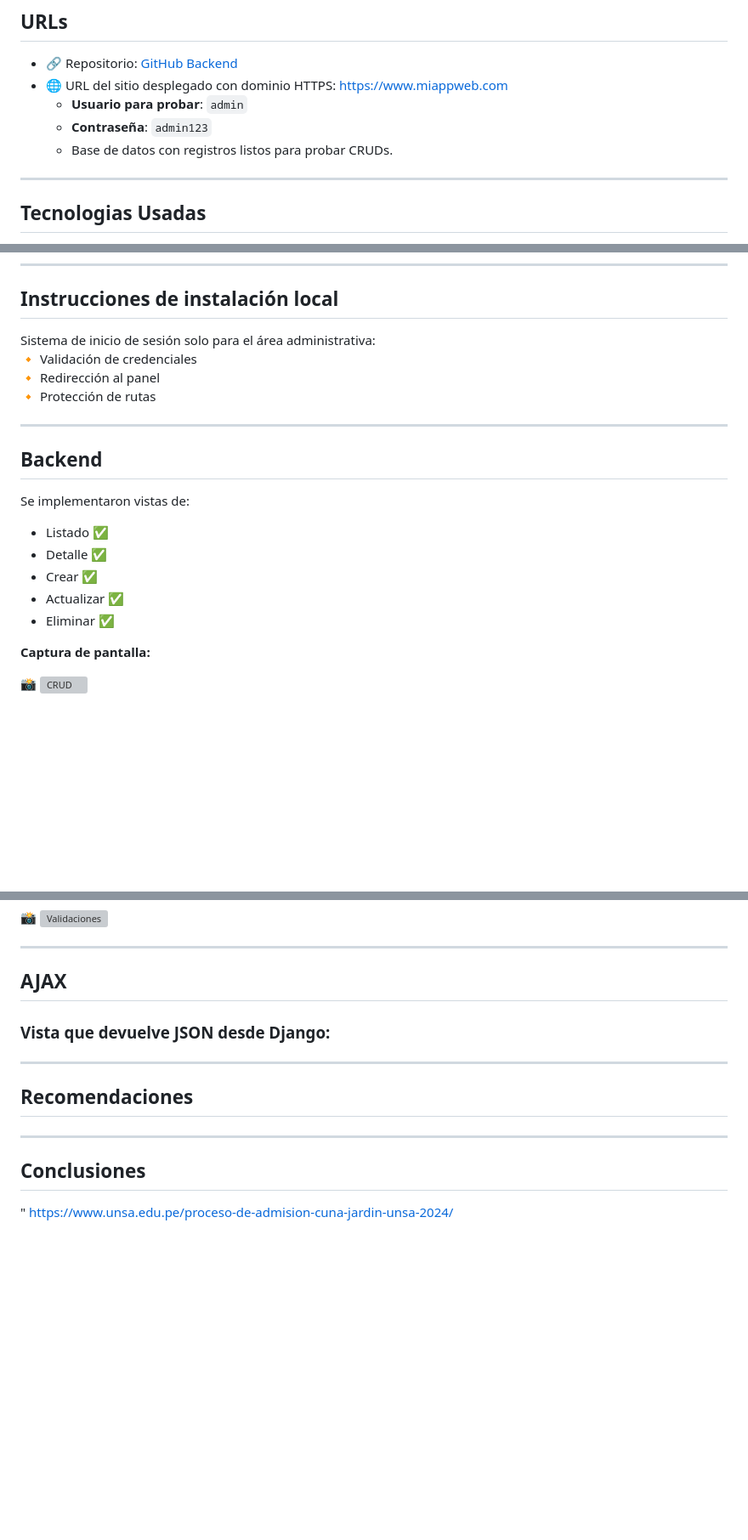
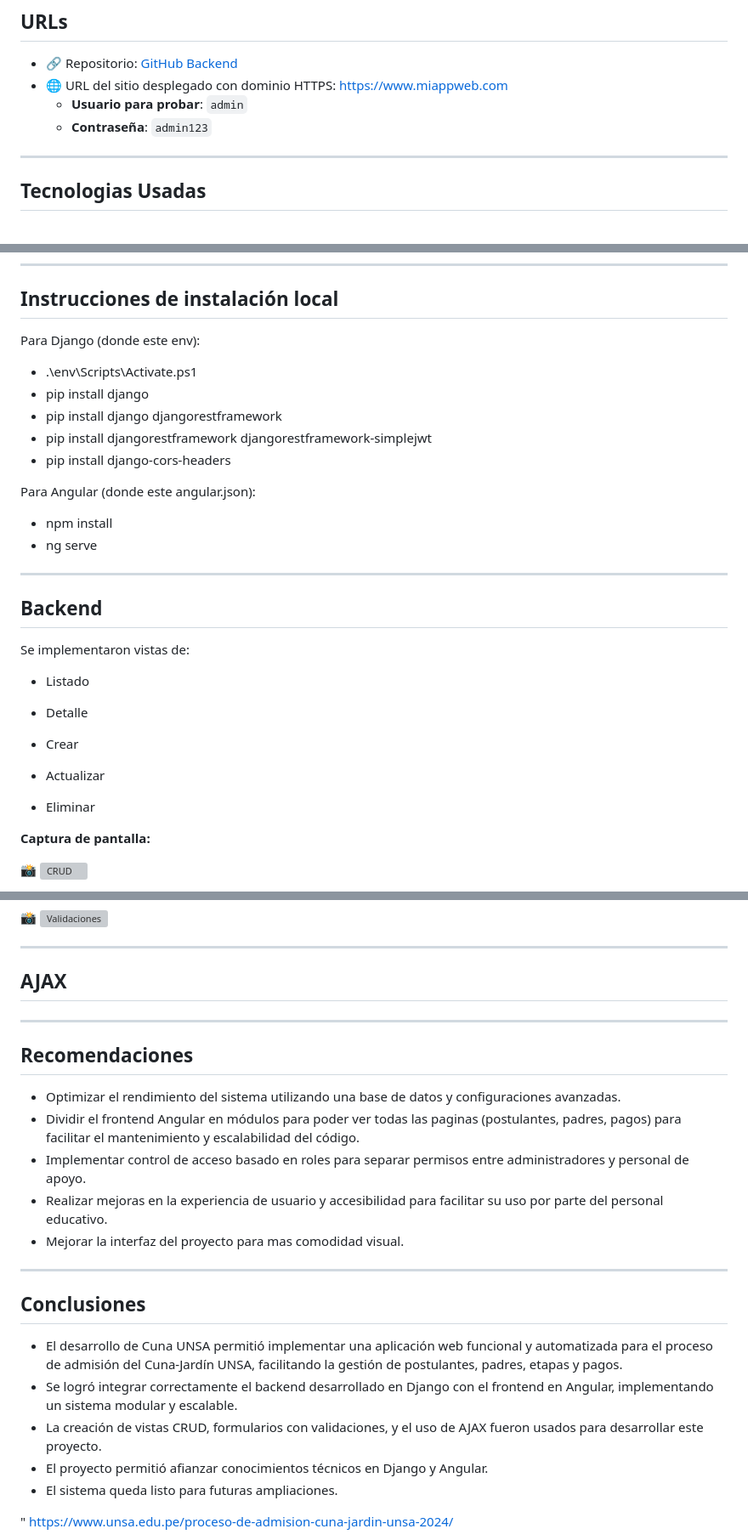
Before and after one commit to Camila-Alarico/PW2---Trabajo-Final, a Markdown page: README.md, 3 parts joined by grey strips. Shown at 85% size. GitHub-like rendering; blank space fills up the shorter version; grey boxes are pictures that could not be loaded.

```diff
--- a/README.md
+++ b/README.md
@@ -39,7 +39,6 @@ Entre las principales funcionalidades se incluyen:
 - 🌐 URL del sitio desplegado con dominio HTTPS: [https://www.miappweb.com](https://www.miappweb.com)
   - **Usuario para probar**: `admin`
   - **Contraseña**: `admin123`
-  - Base de datos con registros listos para probar CRUDs.
 
 ---
 
@@ -74,10 +73,16 @@ Relaciones:
 
 ## Instrucciones de instalación local
 
-Sistema de inicio de sesión solo para el área administrativa:
-🔸 Validación de credenciales
-🔸 Redirección al panel
-🔸 Protección de rutas
+Para Django (donde este env):
+- .\env\Scripts\Activate.ps1
+- pip install django
+- pip install django djangorestframework
+- pip install djangorestframework djangorestframework-simplejwt
+- pip install django-cors-headers
+
+Para Angular (donde este angular.json):
+- npm install
+- ng serve
 
 
 ---
@@ -85,11 +90,15 @@ Sistema de inicio de sesión solo para el área administrativa:
 ## Backend
 
 Se implementaron vistas de:
-- Listado ✅
-- Detalle ✅
-- Crear ✅
-- Actualizar ✅
-- Eliminar ✅
+- Listado
+
+- Detalle
+
+- Crear
+
+- Actualizar
+
+- Eliminar
 
 **Captura de pantalla:**
 
@@ -113,19 +122,25 @@ Se implementaron vistas de:
 
 ## AJAX
 
-### Vista que devuelve JSON desde Django:
-
 
 
 ---
 
 ## Recomendaciones
-
+- Optimizar el rendimiento del sistema utilizando una base de datos y configuraciones avanzadas.
+- Dividir el frontend Angular en módulos para poder ver todas las paginas (postulantes, padres, pagos) para facilitar el mantenimiento y escalabilidad del código.
+- Implementar control de acceso basado en roles para separar permisos entre administradores y personal de apoyo.
+- Realizar mejoras en la experiencia de usuario y accesibilidad para facilitar su uso por parte del personal educativo.
+- Mejorar la interfaz del proyecto para mas comodidad visual.
 
 ---
 
 ## Conclusiones
-
+- El desarrollo de Cuna UNSA permitió implementar una aplicación web funcional y automatizada para el proceso de admisión del Cuna-Jardín UNSA, facilitando la gestión de postulantes, padres, etapas y pagos.
+- Se logró integrar correctamente el backend desarrollado en Django con el frontend en Angular, implementando un sistema modular y escalable.
+- La creación de vistas CRUD, formularios con validaciones, y el uso de AJAX fueron usados para desarrollar este proyecto.
+- El proyecto permitió afianzar conocimientos técnicos en Django y Angular.
+- El sistema queda listo para futuras ampliaciones.
 
 
 
```
